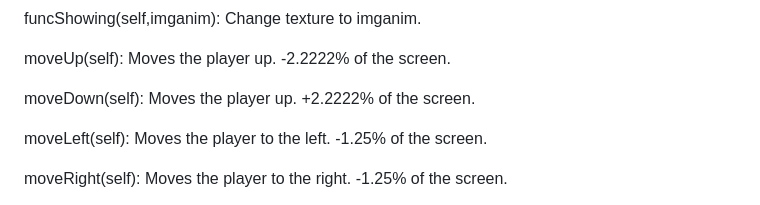
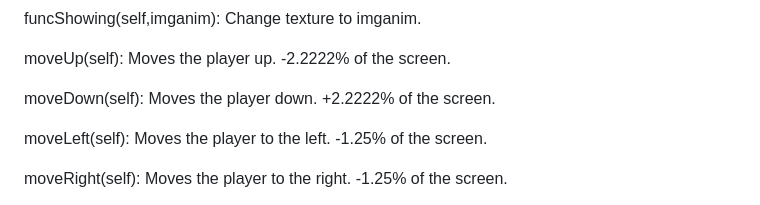
Before and after one commit to 0Light0fMoon0/PHTMLGF, a Markdown page: README.md, the part around the change. GitHub-like rendering.

```diff
--- a/README.md
+++ b/README.md
@@ -72,7 +72,7 @@ funcShowing(self,imganim): Change texture to imganim.
 
 moveUp(self): Moves the player up. -2.2222% of the screen.
 
-moveDown(self): Moves the player up. +2.2222% of the screen.
+moveDown(self): Moves the player down. +2.2222% of the screen.
 
 moveLeft(self): Moves the player to the left. -1.25% of the screen.
 
```
